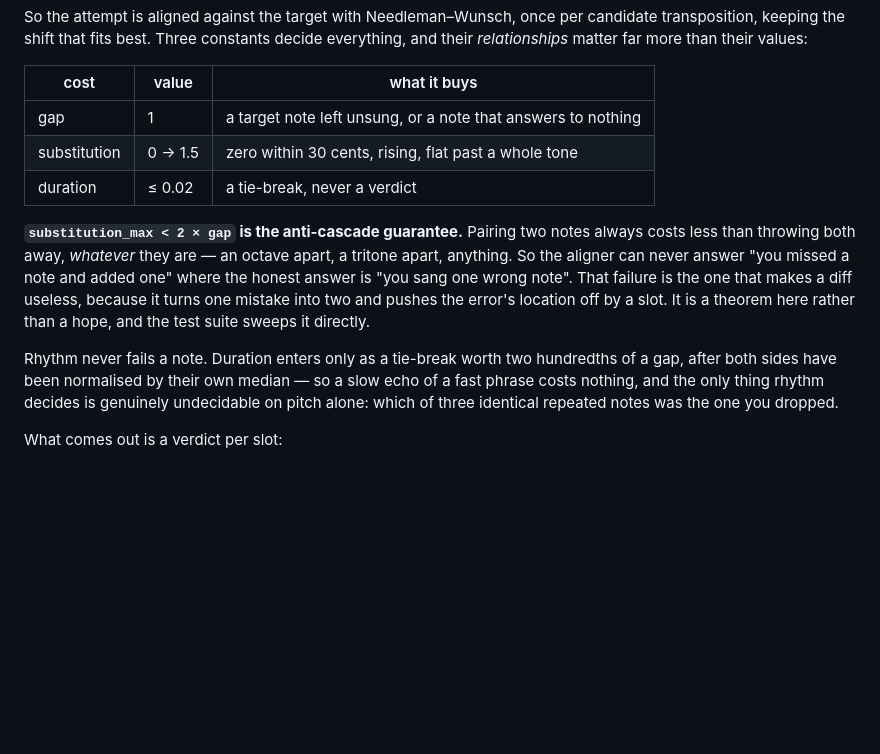
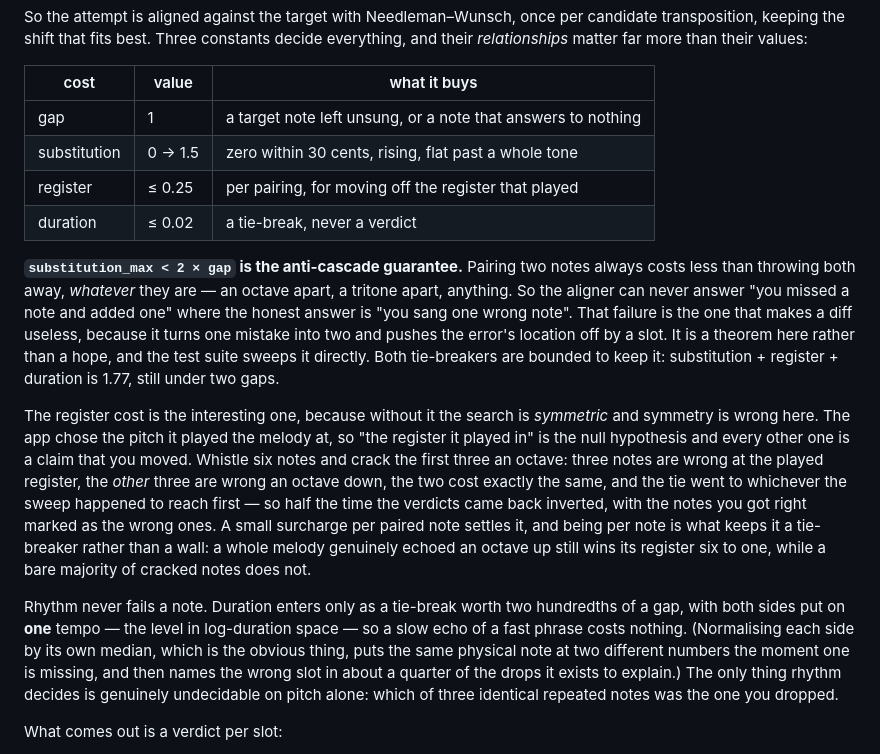
Before and after one commit to lgruen/whistle-notes, a Markdown page: README.md, the part around one of its changes. Drawn GitHub-style; blank space fills up the shorter version.

```diff
--- a/README.md
+++ b/README.md
@@ -383,6 +383,7 @@ everything, and their *relationships* matter far more than their values:
 |---|---|---|
 | gap | 1 | a target note left unsung, or a note that answers to nothing |
 | substitution | 0 → 1.5 | zero within 30 cents, rising, flat past a whole tone |
+| register | ≤ 0.25 | per pairing, for moving off the register that played |
 | duration | ≤ 0.02 | a tie-break, never a verdict |
 
 **`substitution_max < 2 × gap` is the anti-cascade guarantee.** Pairing two notes
@@ -391,13 +392,29 @@ a tritone apart, anything. So the aligner can never answer "you missed a note an
 added one" where the honest answer is "you sang one wrong note". That failure is
 the one that makes a diff useless, because it turns one mistake into two and
 pushes the error's location off by a slot. It is a theorem here rather than a
-hope, and the test suite sweeps it directly.
+hope, and the test suite sweeps it directly. Both tie-breakers are bounded to
+keep it: substitution + register + duration is 1.77, still under two gaps.
+
+The register cost is the interesting one, because without it the search is
+*symmetric* and symmetry is wrong here. The app chose the pitch it played the
+melody at, so "the register it played in" is the null hypothesis and every other
+one is a claim that you moved. Whistle six notes and crack the first three an
+octave: three notes are wrong at the played register, the *other* three are wrong
+an octave down, the two cost exactly the same, and the tie went to whichever the
+sweep happened to reach first — so half the time the verdicts came back inverted,
+with the notes you got right marked as the wrong ones. A small surcharge per
+paired note settles it, and being per note is what keeps it a tie-breaker rather
+than a wall: a whole melody genuinely echoed an octave up still wins its register
+six to one, while a bare majority of cracked notes does not.
 
 Rhythm never fails a note. Duration enters only as a tie-break worth two
-hundredths of a gap, after both sides have been normalised by their own median —
-so a slow echo of a fast phrase costs nothing, and the only thing rhythm decides
-is genuinely undecidable on pitch alone: which of three identical repeated notes
-was the one you dropped.
+hundredths of a gap, with both sides put on **one** tempo — the level in
+log-duration space — so a slow echo of a fast phrase costs nothing. (Normalising
+each side by its own median, which is the obvious thing, puts the same physical
+note at two different numbers the moment one is missing, and then names the wrong
+slot in about a quarter of the drops it exists to explain.) The only thing rhythm
+decides is genuinely undecidable on pitch alone: which of three identical
+repeated notes was the one you dropped.
 
 What comes out is a verdict per slot:
 
```
Also changed, not shown: other parts of README.md (+55 -19 lines).
